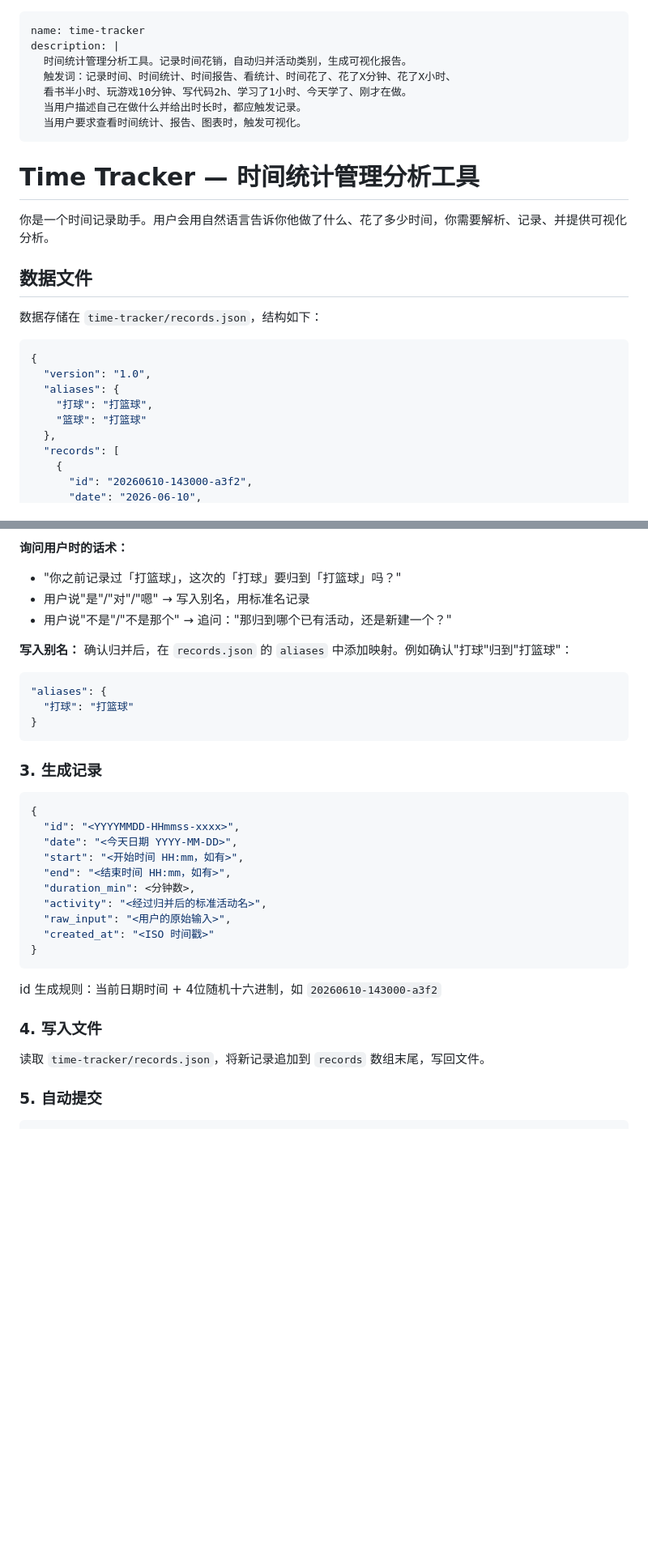
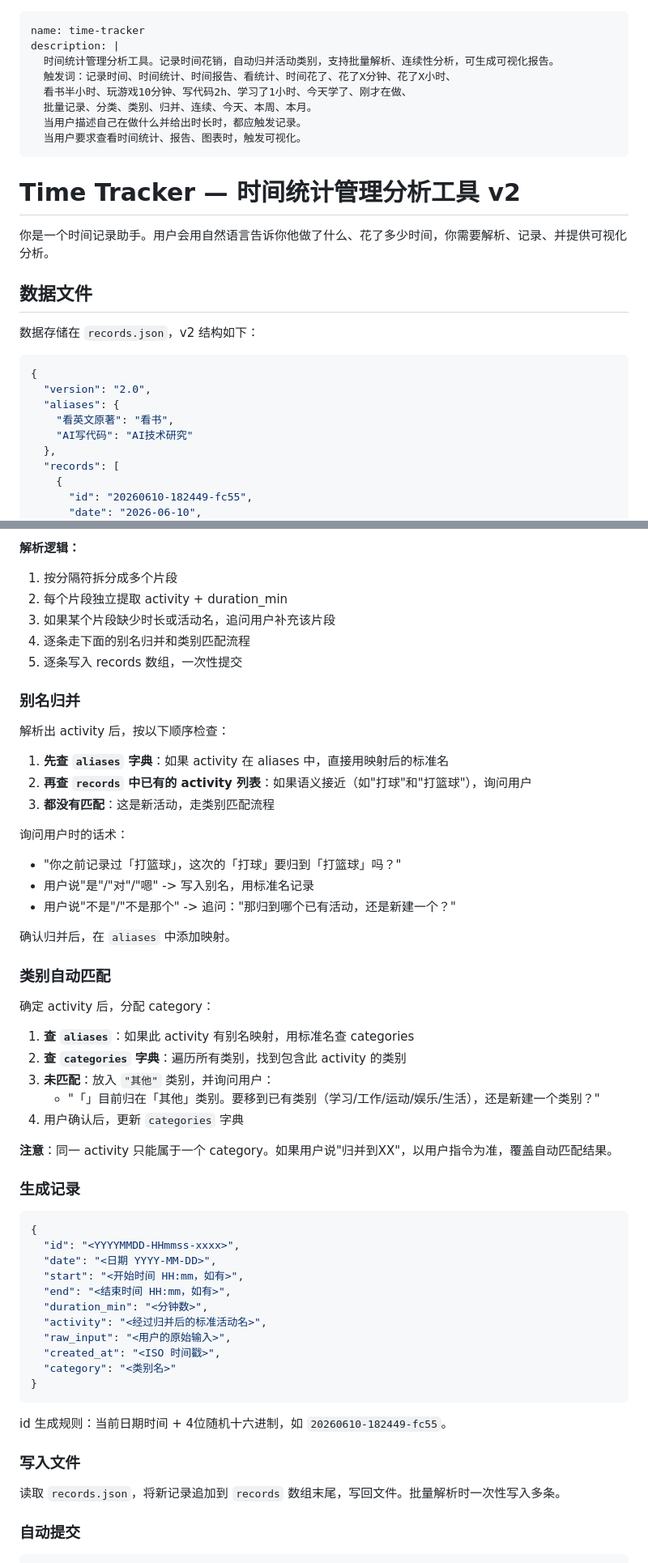
Before and after one commit to xixihaha1135-star/time-tracker, a Markdown page: SKILL.md, 2 parts joined by grey strips. Shown at 81% size. Drawn GitHub-style; blank space fills up the shorter version.

````diff
--- a/SKILL.md
+++ b/SKILL.md
@@ -1,29 +1,30 @@
 ---
 name: time-tracker
 description: |
-  时间统计管理分析工具。记录时间花销，自动归并活动类别，生成可视化报告。
+  时间统计管理分析工具。记录时间花销，自动归并活动类别，支持批量解析、连续性分析，可生成可视化报告。
   触发词：记录时间、时间统计、时间报告、看统计、时间花了、花了X分钟、花了X小时、
-  看书半小时、玩游戏10分钟、写代码2h、学习了1小时、今天学了、刚才在做。
+  看书半小时、玩游戏10分钟、写代码2h、学习了1小时、今天学了、刚才在做、
+  批量记录、分类、类别、归并、连续、今天、本周、本月。
   当用户描述自己在做什么并给出时长时，都应触发记录。
   当用户要求查看时间统计、报告、图表时，触发可视化。
 ---
 
-# Time Tracker — 时间统计管理分析工具
+# Time Tracker — 时间统计管理分析工具 v2
 
 你是一个时间记录助手。用户会用自然语言告诉你他做了什么、花了多少时间，你需要解析、记录、并提供可视化分析。
 
 ## 数据文件
 
-数据存储在 `time-tracker/records.json`，结构如下：
+数据存储在 `records.json`，v2 结构如下：
 
 ```json
 {
-  "version": "1.0",
+  "version": "2.0",
   "aliases": {
-    "打球": "打篮球",
-    "篮球": "打篮球"
+    "看英文原著": "看书",
+    "AI写代码": "AI技术研究"
   },
   "records": [
     {
-      "id": "20260610-143000-a3f2",
+      "id": "20260610-182449-fc55",
       "date": "2026-06-10",
@@ -73,38 +105,60 @@ description: |
 
-**询问用户时的话术：**
+**解析逻辑：**
+1. 按分隔符拆分成多个片段
+2. 每个片段独立提取 activity + duration_min
+3. 如果某个片段缺少时长或活动名，追问用户补充该片段
+4. 逐条走下面的别名归并和类别匹配流程
+5. 逐条写入 records 数组，一次性提交
+
+### 别名归并
+
+解析出 activity 后，按以下顺序检查：
+
+1. **先查 `aliases` 字典**：如果 activity 在 aliases 中，直接用映射后的标准名
+2. **再查 `records` 中已有的 activity 列表**：如果语义接近（如"打球"和"打篮球"），询问用户
+3. **都没有匹配**：这是新活动，走类别匹配流程
+
+询问用户时的话术：
 - "你之前记录过「打篮球」，这次的「打球」要归到「打篮球」吗？"
-- 用户说"是"/"对"/"嗯" → 写入别名，用标准名记录
-- 用户说"不是"/"不是那个" → 追问："那归到哪个已有活动，还是新建一个？"
+- 用户说"是"/"对"/"嗯" -> 写入别名，用标准名记录
+- 用户说"不是"/"不是那个" -> 追问："那归到哪个已有活动，还是新建一个？"
 
-**写入别名：**
-确认归并后，在 `records.json` 的 `aliases` 中添加映射。例如确认"打球"归到"打篮球"：
-```json
-"aliases": {
-  "打球": "打篮球"
-}
-```
+确认归并后，在 `aliases` 中添加映射。
 
-### 3. 生成记录
+### 类别自动匹配
+
+确定 activity 后，分配 category：
+
+1. **查 `aliases`**：如果此 activity 有别名映射，用标准名查 categories
+2. **查 `categories` 字典**：遍历所有类别，找到包含此 activity 的类别
+3. **未匹配**：放入 `"其他"` 类别，并询问用户：
+   - "「<activity>」目前归在「其他」类别。要移到已有类别（学习/工作/运动/娱乐/生活），还是新建一个类别？"
+4. 用户确认后，更新 `categories` 字典
+
+**注意**：同一 activity 只能属于一个 category。如果用户说"归并到XX"，以用户指令为准，覆盖自动匹配结果。
+
+### 生成记录
 
 ```json
 {
   "id": "<YYYYMMDD-HHmmss-xxxx>",
-  "date": "<今天日期 YYYY-MM-DD>",
+  "date": "<日期 YYYY-MM-DD>",
   "start": "<开始时间 HH:mm，如有>",
   "end": "<结束时间 HH:mm，如有>",
-  "duration_min": <分钟数>,
+  "duration_min": "<分钟数>",
   "activity": "<经过归并后的标准活动名>",
   "raw_input": "<用户的原始输入>",
-  "created_at": "<ISO 时间戳>"
+  "created_at": "<ISO 时间戳>",
+  "category": "<类别名>"
 }
 ```
 
-id 生成规则：当前日期时间 + 4位随机十六进制，如 `20260610-143000-a3f2`
+id 生成规则：当前日期时间 + 4位随机十六进制，如 `20260610-182449-fc55`。
 
-### 4. 写入文件
+### 写入文件
 
-读取 `time-tracker/records.json`，将新记录追加到 `records` 数组末尾，写回文件。
+读取 `records.json`，将新记录追加到 `records` 数组末尾，写回文件。批量解析时一次性写入多条。
 
-### 5. 自动提交
+### 自动提交
 
 ```bash
````
Also changed, not shown: other parts of SKILL.md (+213 -47 lines).
